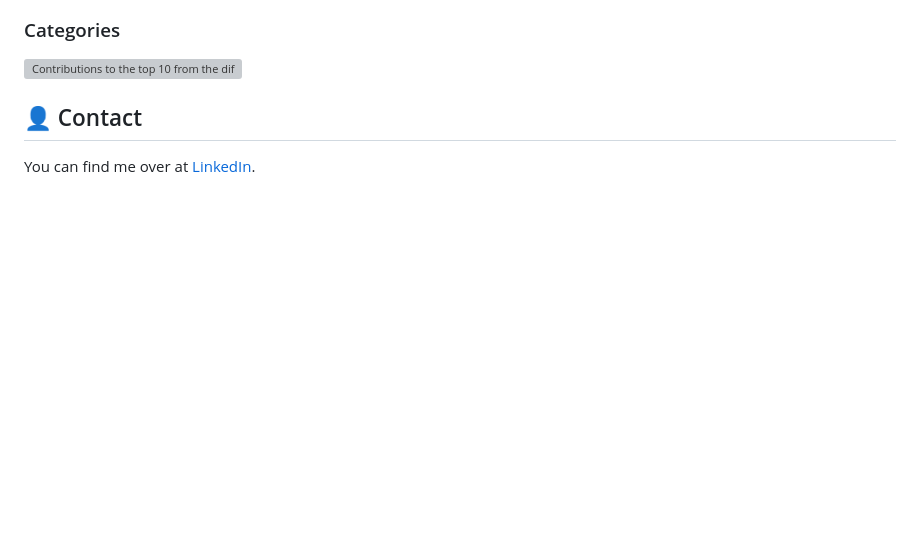
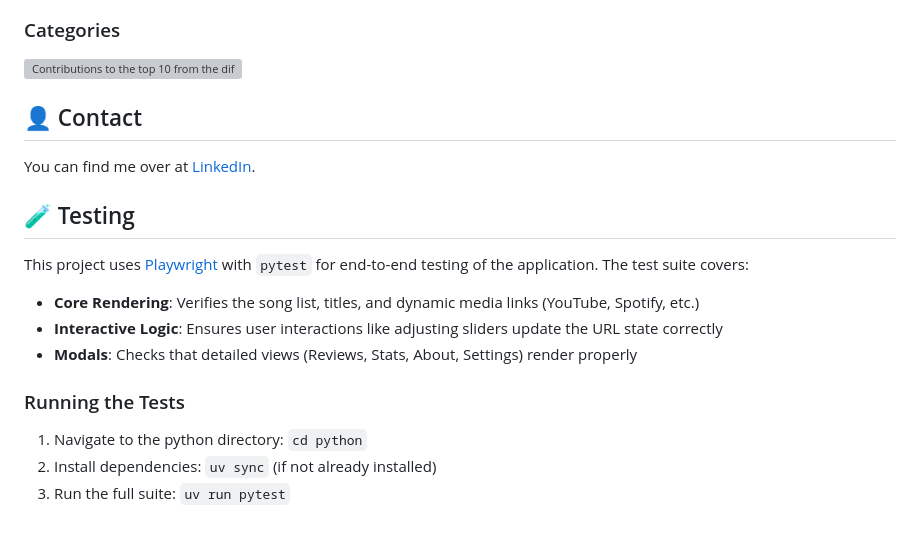
Before and after one commit to eandx1/consensus-best-songs-2025, a Markdown page: README.md, the part around the change. GitHub-like rendering; blank space fills up the shorter version; grey boxes are pictures that could not be loaded.

Commit message:
docs: add testing section to README.md

```diff
--- a/README.md
+++ b/README.md
@@ -262,3 +262,17 @@ The site defaults to Consensus mode, but you can choose to use a power law decay
 ## 👤 Contact
 
 You can find me over at [LinkedIn](https://www.linkedin.com/in/everett-anderson-swe/).
+
+## 🧪 Testing
+
+This project uses [Playwright](https://playwright.dev/python/) with `pytest` for end-to-end testing of the application. The test suite covers:
+
+- **Core Rendering**: Verifies the song list, titles, and dynamic media links (YouTube, Spotify, etc.)
+- **Interactive Logic**: Ensures user interactions like adjusting sliders update the URL state correctly
+- **Modals**: Checks that detailed views (Reviews, Stats, About, Settings) render properly
+
+### Running the Tests
+
+1. Navigate to the python directory: `cd python`
+2. Install dependencies: `uv sync` (if not already installed)
+3. Run the full suite: `uv run pytest`
```
